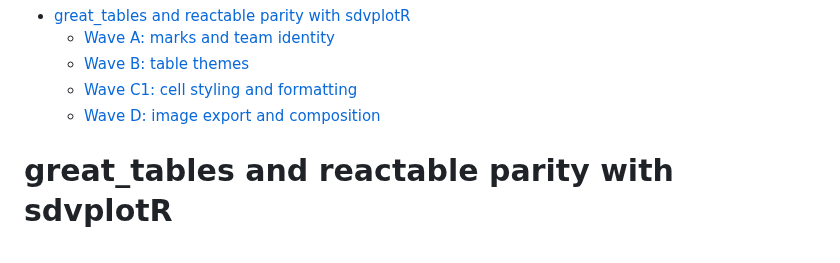
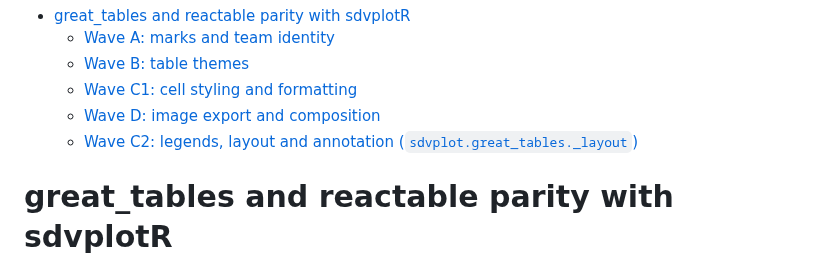
Before and after one commit to sportsdataverse/sdvplot, a Markdown page: docs/PARITY_TABLES.md, the part around the change. Drawn GitHub-style.

```diff
--- a/docs/PARITY_TABLES.md
+++ b/docs/PARITY_TABLES.md
@@ -6,6 +6,7 @@
   - [Wave B: table themes](#wave-b-table-themes)
   - [Wave C1: cell styling and formatting](#wave-c1-cell-styling-and-formatting)
   - [Wave D: image export and composition](#wave-d-image-export-and-composition)
+  - [Wave C2: legends, layout and annotation (`sdvplot.great_tables._layout`)](#wave-c2-legends-layout-and-annotation-sdvplotgreat_tables_layout)
 
 <!-- END doctoc generated TOC please keep comment here to allow auto update -->
 
```
Also changed, not shown: CHANGELOG.md (+1 -0 lines), 1 other file.
